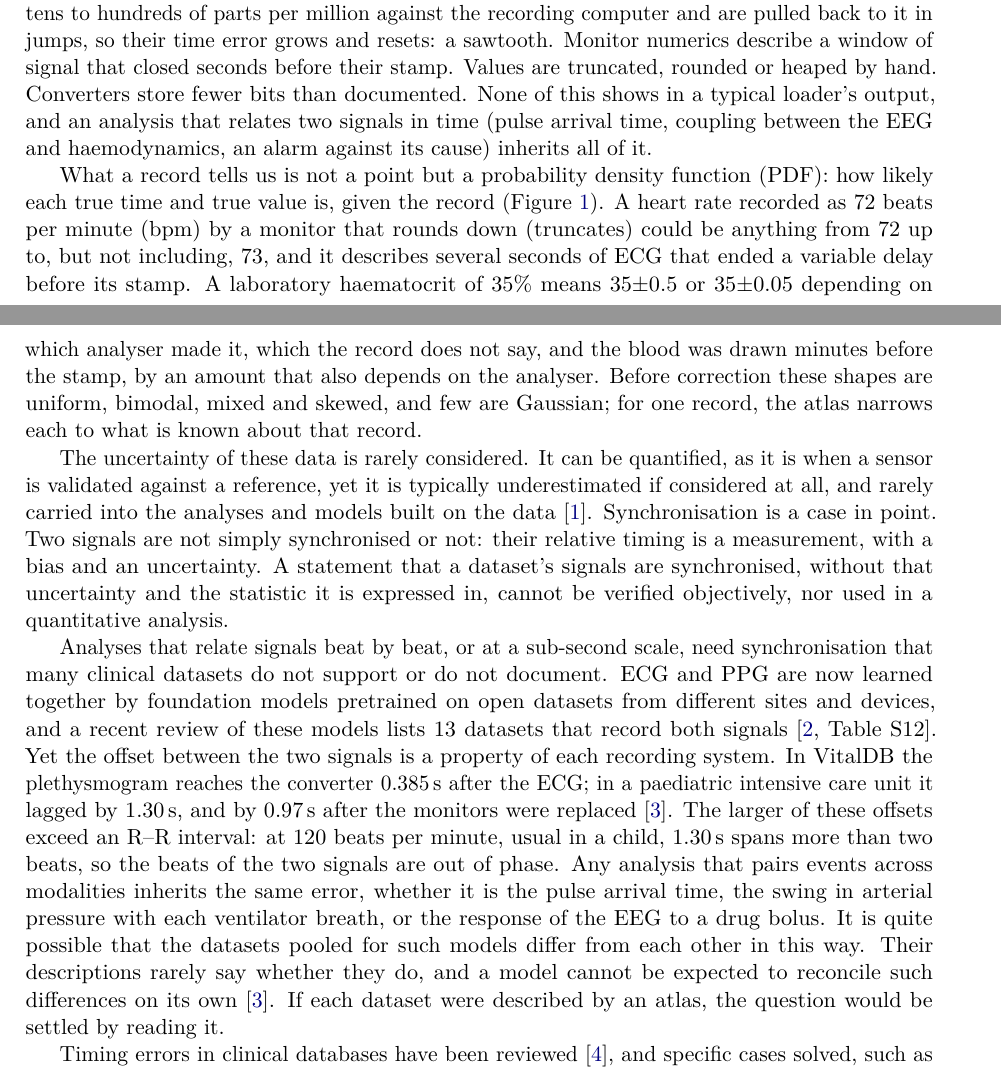
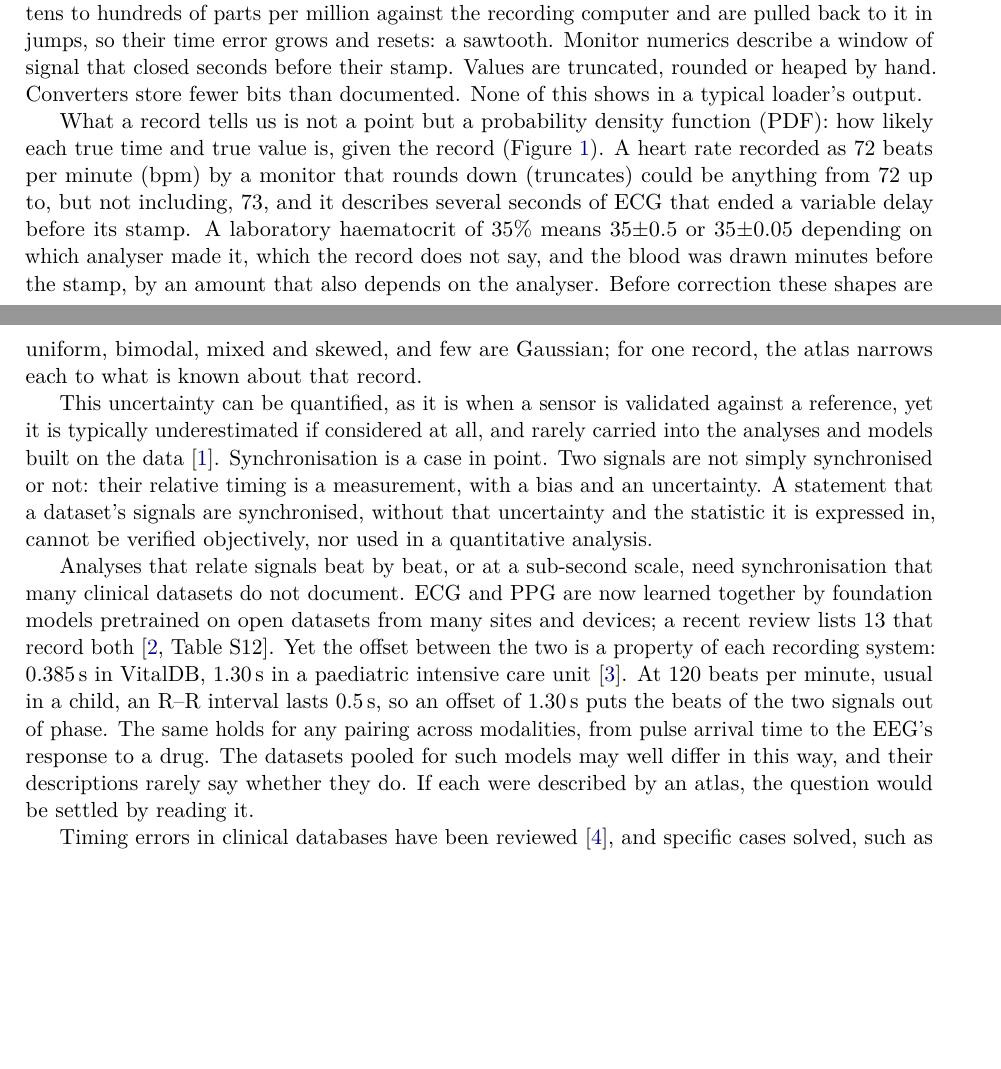
Before and after one commit to metrology-atlas/metrology-atlas-paper, a LaTeX paper (main.tex): two parts of pages 1 and 2 of 16, joined at a grey line, cut so that both start at the same text, the shorter picture padded with empty space. Compiled offline with pdfLaTeX.

Commit message:
Introduction: repetition removed; paragraph 4 condensed
- end of paragraph 1: the "inherits" point left to paragraph 4
- paragraph 3 opens from paragraph 2 ("This uncertainty can be quantified")
- paragraph 4 condensed (about 210 to 125 words): foundation models named once,
  two examples of pairings across modalities, the R-R point stated as one
  interval (0.5 s at 120 bpm)

```diff
--- a/main.tex
+++ b/main.tex
@@ -69,8 +69,7 @@ recording that assumption fails in ways that matter. Device clocks drift by tens
 against the recording computer and are pulled back to it in jumps, so their time error grows and resets: a
 sawtooth. Monitor numerics describe a window of signal that closed seconds before their stamp. Values are
 truncated, rounded or heaped by hand. Converters store fewer bits than documented. None of this shows in a typical
-loader's output, and an analysis that relates two signals in time (pulse arrival time, coupling between the EEG and
-haemodynamics, an alarm against its cause) inherits all of it.
+loader's output.
 
 What a record tells us is not a point but a probability density function (PDF): how likely each true time and
 true value is, given the record (Figure~\ref{fig:record}). A heart rate recorded as 72 beats per minute (bpm) by a
@@ -110,7 +109,7 @@ atlas narrows each to what is known about that record.
   \label{fig:record}
 \end{figure}
 
-The uncertainty of these data is rarely considered. It can be quantified, as it is when a sensor is validated against
+This uncertainty can be quantified, as it is when a sensor is validated against
 a reference, yet it is typically underestimated if considered at all, and rarely carried into the analyses and models
 built on the data~\citep{ansermino2023measurement}. Synchronisation is a case in point. Two signals are not simply
 synchronised or not: their relative timing is a measurement, with a bias and an uncertainty. A statement that a
@@ -118,17 +117,14 @@ dataset's signals are synchronised, without that uncertainty and the statistic i
 objectively, nor used in a quantitative analysis.
 
 Analyses that relate signals beat by beat, or at a sub-second scale, need synchronisation that many clinical datasets
-do not support or do not document. ECG and PPG are now learned together by foundation models pretrained on open datasets
-from different sites and devices, and a recent review of these models lists 13 datasets that record both
-signals~\citep[Table~S12]{han2026review}. Yet the offset between the two signals is a property of each recording system. In VitalDB the plethysmogram
-reaches the converter \fact{pleth.delay}\,s after the ECG; in a paediatric intensive care unit it lagged by 1.30\,s, and
-by 0.97\,s after the monitors were replaced~\citep{ruffolo2025high}. The larger of these offsets exceed an R--R
-interval: at 120 beats per minute, usual in a child, 1.30\,s spans more than two beats, so the beats of the two signals
-are out of phase. Any analysis that pairs events across modalities inherits the same error, whether it is the pulse
-arrival time, the swing in arterial pressure with each ventilator breath, or the response of the EEG to a drug bolus.
-It is quite possible that the datasets pooled for such models differ from each other in this way. Their descriptions
-rarely say whether they do, and a model cannot be expected to reconcile such differences on its own~\citep{ruffolo2025high}.
-If each dataset were described by an atlas, the question would be settled by reading it.
+do not document. ECG and PPG are now learned together by foundation models pretrained on open datasets from many
+sites and devices; a recent review lists 13 that record both~\citep[Table~S12]{han2026review}. Yet the offset between
+the two is a property of each recording system: \fact{pleth.delay}\,s in VitalDB, 1.30\,s in a paediatric intensive
+care unit~\citep{ruffolo2025high}. At 120 beats per minute, usual in a child, an R--R interval lasts 0.5\,s, so an
+offset of 1.30\,s puts the beats of the two signals out of phase. The same holds for any pairing across modalities,
+from pulse arrival time to the EEG's response to a drug. The datasets pooled for such models may well differ in this
+way, and their descriptions rarely say whether they do. If each were described by an atlas, the question would be
+settled by reading it.
 
 Timing errors in clinical databases have been reviewed~\citep{goodwin2022timing}, and specific cases solved, such
 as aligning the EEG with bedside waveforms~\citep{goodwin2023} and the ECG with the
```
